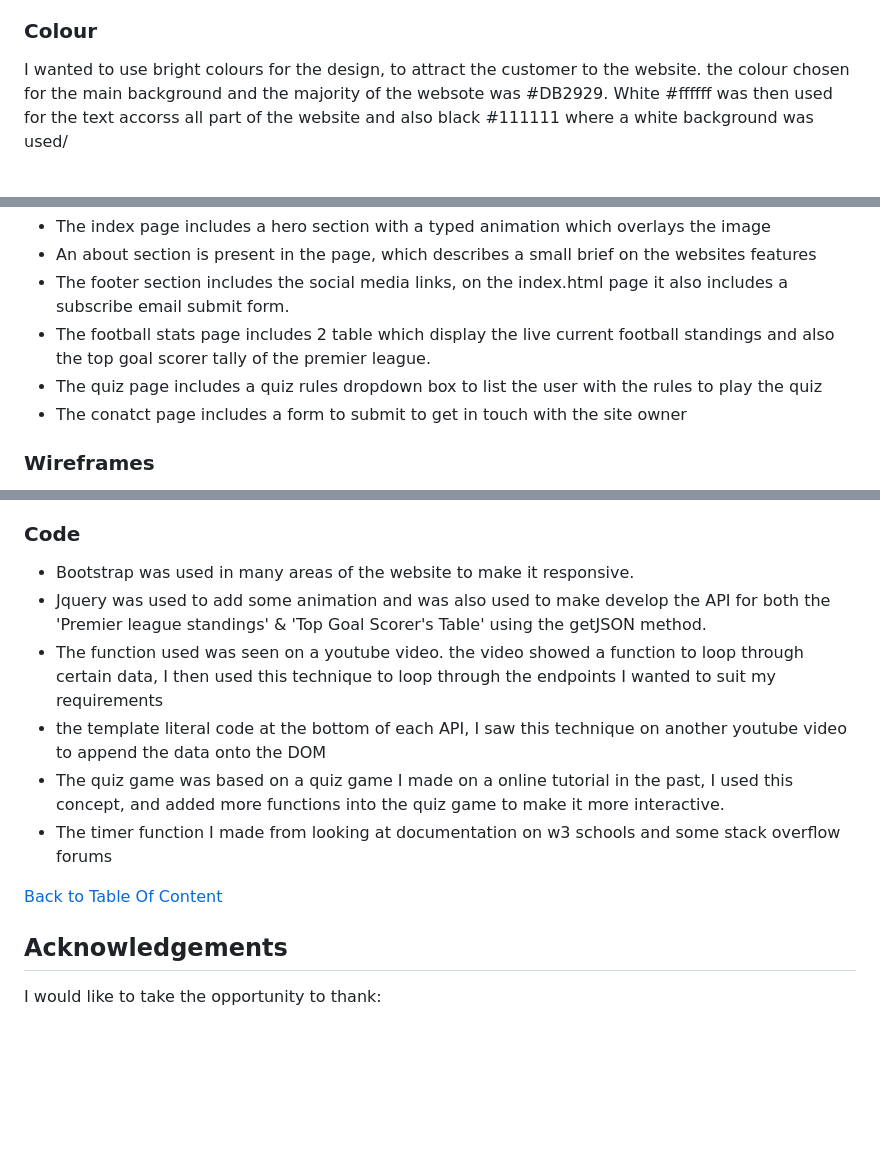
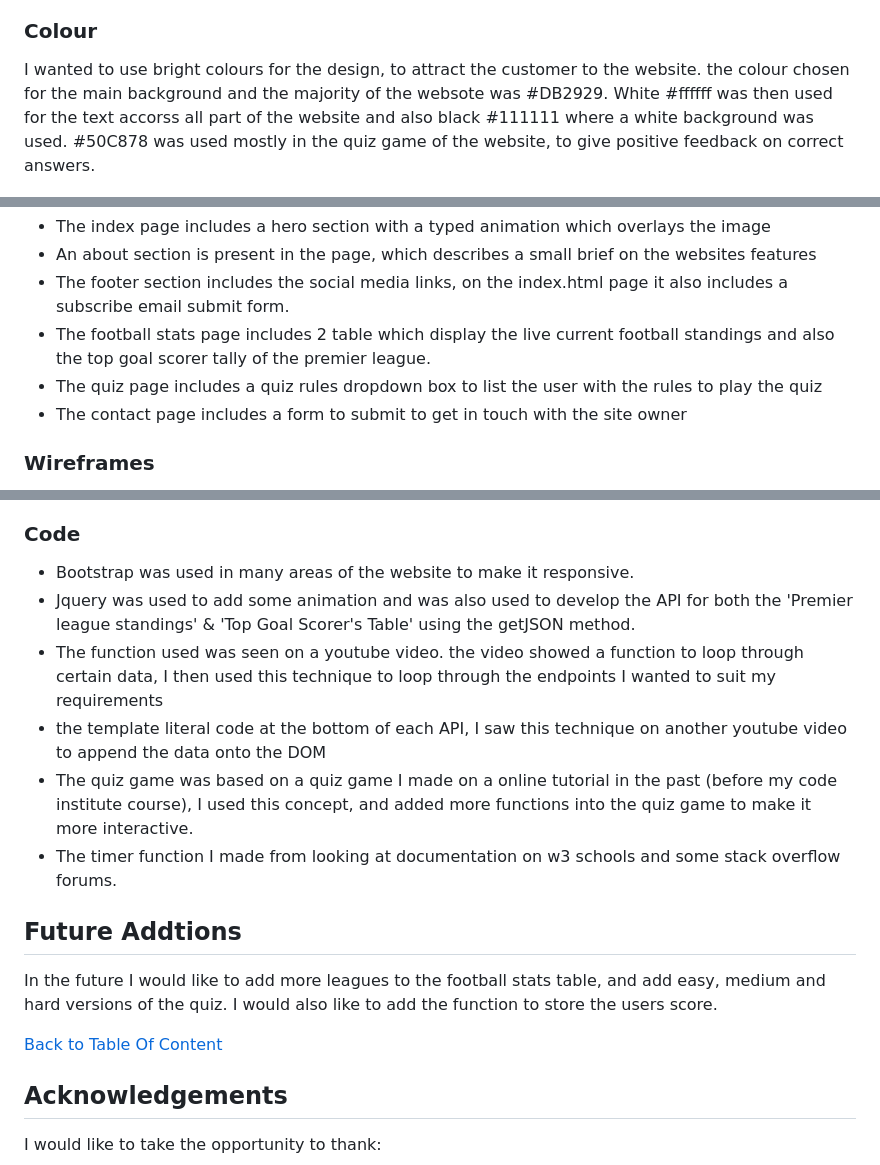
Before and after one commit to GethinDavies1990/CI_MS2_DTR, a Markdown page: README.md, 3 parts joined by grey strips. GitHub-like rendering; blank space fills up the shorter version.

Commit message:
readme: added more inofrmation

```diff
--- a/README.md
+++ b/README.md
@@ -110,7 +110,7 @@ The webpage was designed to be easy to navigate and eye catching with a nice con
 
 ### Colour
 I wanted to use bright colours for the design, to attract the customer to the website. the colour chosen for the main background and the majority of the websote was #DB2929.
-White #ffffff was then used for the text accorss all part of the website and also black #111111 where a white background was used/
+White #ffffff was then used for the text accorss all part of the website and also black #111111 where a white background was used. #50C878 was used mostly in the quiz game of the website, to give positive feedback on correct answers.
 <br>
 
 ![Colour scheme](docs/features/color-scheme.jpg)
@@ -134,7 +134,7 @@ The page is structured to be user friendly and only has 4 pages, The Homepage, T
 - The footer section includes the social media links, on the index.html page it also includes a subscribe email submit form.
 - The football stats page includes 2 table which display the live current football standings and also the top goal scorer tally of the premier league.
 - The quiz page includes a quiz rules dropdown box to list the user with the rules to play the quiz
-- The conatct page includes a form to submit to get in touch with the site owner
+- The contact page includes a form to submit to get in touch with the site owner
 
 ### Wireframes
 
@@ -748,13 +749,18 @@ Images not referenced below are owned by the developer.
 
 ### Code
 * Bootstrap was used in many areas of the website to make it responsive.
-* Jquery was used to add some animation and was also used to make develop the API for both the 'Premier league standings' & 'Top Goal Scorer's Table' using the getJSON method.
+* Jquery was used to add some animation and was also used to develop the API for both the 'Premier league standings' & 'Top Goal Scorer's Table' using the getJSON method.
 * The function used was seen on a youtube video. the video showed a function to loop through certain data, I then used this technique to loop through the endpoints I wanted to suit my requirements
 * the template literal code at the bottom of each API, I saw this technique on another youtube video to append the data onto the DOM
-* The quiz game was based on a quiz game I made on a online tutorial in the past, I used this concept, and added more functions into the quiz game to make it more interactive.
-* The timer function I made from looking at documentation on w3 schools and some stack overflow forums
+* The quiz game was based on a quiz game I made on a online tutorial in the past (before my code institute course), I used this concept, and added more functions into the quiz game to make it more interactive.
+* The timer function I made from looking at documentation on w3 schools and some stack overflow forums.
+
+## Future Addtions
+In the future I would like to add more leagues to the football stats table, and add easy, medium and hard versions of the quiz.
+I would also like to add the function to store the users score.
 
 [Back to Table Of Content](#Table-of-Content)
+
 
 ## Acknowledgements
 I would like to take the opportunity to thank:
```
Also changed, not shown: other parts of README.md (+4 -3 lines).
